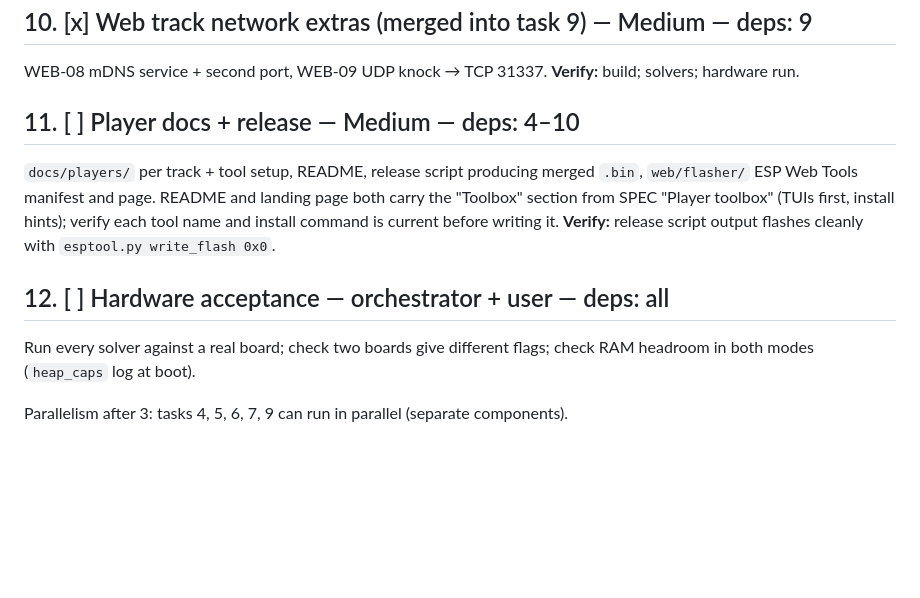
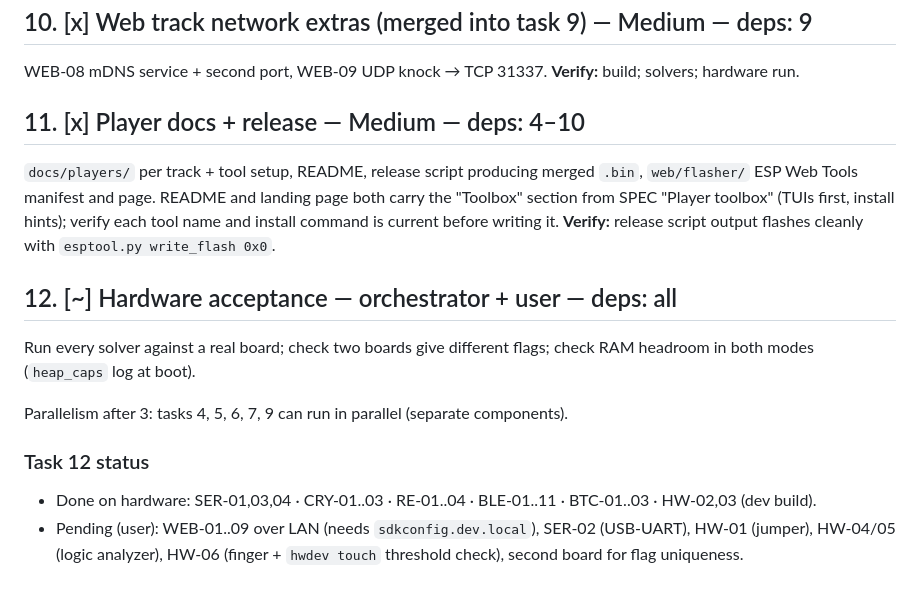
Before and after one commit to HDElectronics/esp32-ctf, a Markdown page: docs/PLAN.md, the part around the change. Rendered like a GitHub page; blank space fills up the shorter version.

```diff
--- a/docs/PLAN.md
+++ b/docs/PLAN.md
@@ -66,15 +66,19 @@ cookie/header/JWT logic, confined traversal on SPIFFS, WebSocket.
 WEB-08 mDNS service + second port, WEB-09 UDP knock → TCP 31337.
 **Verify:** build; solvers; hardware run.
 
-## 11. [ ] Player docs + release — Medium — deps: 4–10
+## 11. [x] Player docs + release — Medium — deps: 4–10
 `docs/players/` per track + tool setup, README, release script producing merged
 `.bin`, `web/flasher/` ESP Web Tools manifest and page. README and landing page
 both carry the "Toolbox" section from SPEC "Player toolbox" (TUIs first, install
 hints); verify each tool name and install command is current before writing it.
 **Verify:** release script output flashes cleanly with `esptool.py write_flash 0x0`.
 
-## 12. [ ] Hardware acceptance — orchestrator + user — deps: all
+## 12. [~] Hardware acceptance — orchestrator + user — deps: all
 Run every solver against a real board; check two boards give different flags;
 check RAM headroom in both modes (`heap_caps` log at boot).
 
 Parallelism after 3: tasks 4, 5, 6, 7, 9 can run in parallel (separate components).
+
+### Task 12 status
+- Done on hardware: SER-01,03,04 · CRY-01..03 · RE-01..04 · BLE-01..11 · BTC-01..03 · HW-02,03 (dev build).
+- Pending (user): WEB-01..09 over LAN (needs `sdkconfig.dev.local`), SER-02 (USB-UART), HW-01 (jumper), HW-04/05 (logic analyzer), HW-06 (finger + `hwdev touch` threshold check), second board for flag uniqueness.
```
Also changed, not shown: filemap.md (+4 -0 lines).
